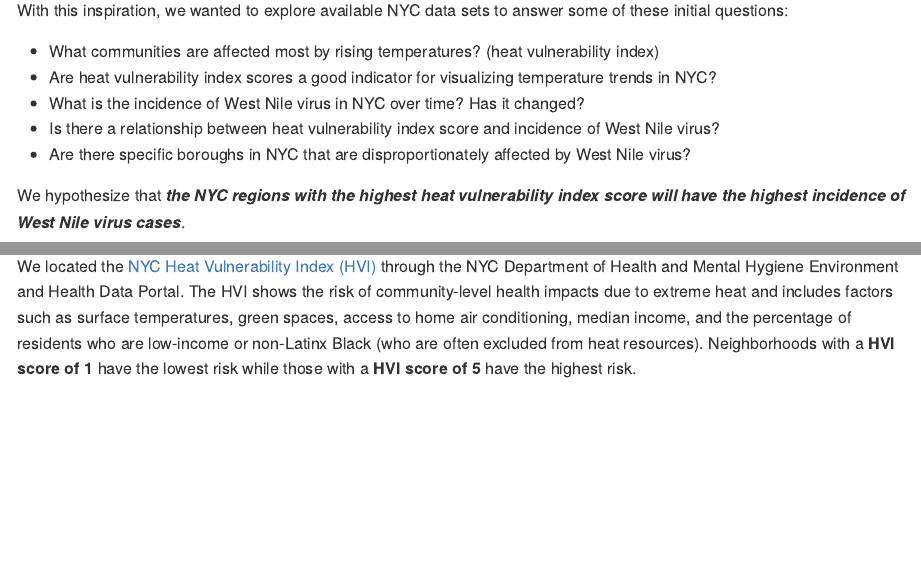
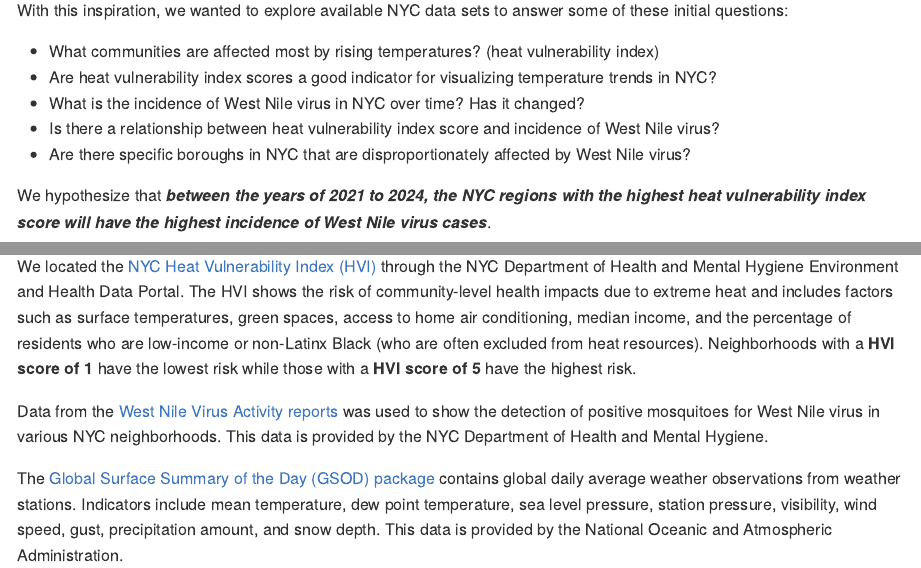
Before and after one commit to tcheouj/p8105_wnv_nyc, an R Markdown document (Related_work_Initial_questions.Rmd): the page in a window 1100 px wide, from 600 px down, and a second part further down, joined at a grey line. The pictures show the output file Related_work_Initial_questions.md that the author committed with the source, drawn offline in the style of GitHub.

Commit message:
Adding desciption of data sources.

```diff
--- a/Related_work_Initial_questions.Rmd
+++ b/Related_work_Initial_questions.Rmd
@@ -24,7 +24,7 @@ With this inspiration, we wanted to explore available NYC data sets to answer so
 * Is there a relationship between heat vulnerability index score and incidence of West Nile virus?
 * Are there specific boroughs in NYC that are disproportionately affected by West Nile virus?
 
-We hypothesize that ***the NYC regions with the highest heat vulnerability index score will have the highest incidence of West Nile virus cases***.
+We hypothesize that ***between the years of 2021 to 2024, the NYC regions with the highest heat vulnerability index score will have the highest incidence of West Nile virus cases***.
 
 ## Data
 
@@ -33,3 +33,7 @@ We hypothesize that ***the NYC regions with the highest heat vulnerability index
 We utilized the [Supplmentary Dataset of NYC Zip Codes](https://p8105.com/data/zip_codes.html) that was provided on our P8105 class website, which includes information on *NYC zipcodes, boroughs*, and *neighborhoods*.
 
 We located the [NYC Heat Vulnerability Index (HVI)](https://a816-dohbesp.nyc.gov/IndicatorPublic/data-explorer/climate/?id=2411#display=summary) through the NYC Department of Health and Mental Hygiene Environment and Health Data Portal. The HVI shows the risk of community-level health impacts due to extreme heat and includes factors such as surface temperatures, green spaces, access to home air conditioning, median income, and the percentage of residents who are low-income or non-Latinx Black (who are often excluded from heat resources). Neighborhoods with a **HVI score of 1** have the lowest risk while those with a **HVI score of 5** have the highest risk.
+
+Data from the [West Nile Virus Activity reports](https://www.nyc.gov/site/doh/health/health-topics/west-nile-virus-activity.page) was used to show the detection of positive mosquitoes for West Nile virus in various NYC neighborhoods. This data is provided by the NYC Department of Health and Mental Hygiene.
+
+The [Global Surface Summary of the Day (GSOD) package](https://www.ncei.noaa.gov/access/metadata/landing-page/bin/iso?id=gov.noaa.ncdc:C00516) contains global daily average weather observations from weather stations. Indicators include mean temperature, dew point temperature, sea level pressure, station pressure, visibility, wind speed, gust, precipitation amount, and snow depth. This data is provided by the National Oceanic and Atmospheric Administration.
```
Also changed, not shown: Related_work_Initial_questions.md.
